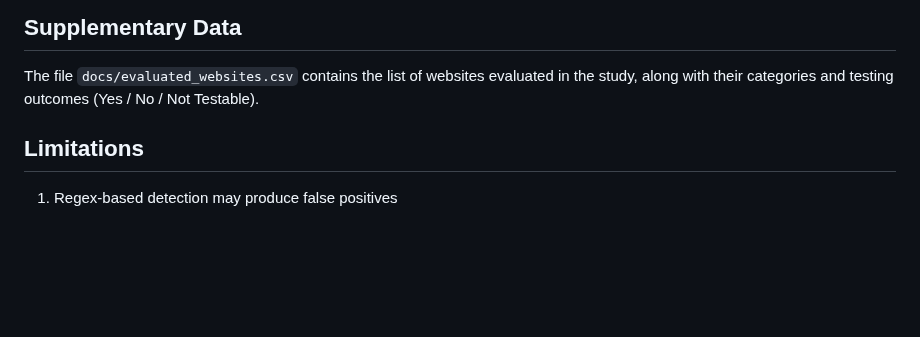
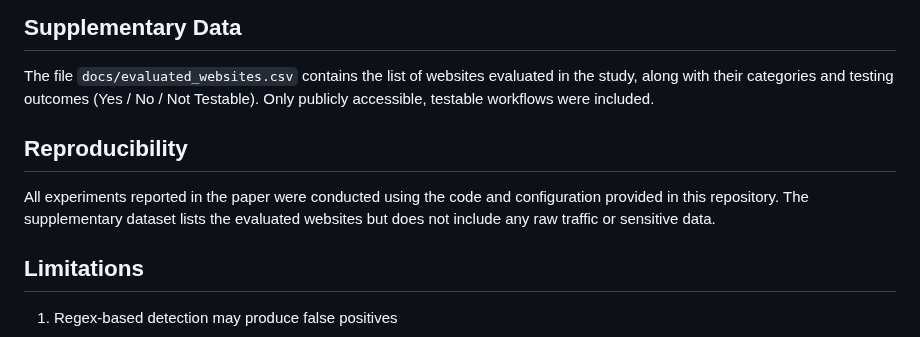
Before and after one commit to AfrinNaz/MitmFlow, a Markdown page: README.md, the part around the change. Drawn GitHub-style; blank space fills up the shorter version.

```diff
--- a/README.md
+++ b/README.md
@@ -157,7 +157,14 @@ Common analytics and tracking domains (e.g., Google Analytics, Facebook) are fil
 
 The file `docs/evaluated_websites.csv` contains the list of websites
 evaluated in the study, along with their categories and testing outcomes
-(Yes / No / Not Testable).
+(Yes / No / Not Testable). Only publicly accessible, testable workflows
+were included.
+
+## Reproducibility
+
+All experiments reported in the paper were conducted using the code and
+configuration provided in this repository. The supplementary dataset lists
+the evaluated websites but does not include any raw traffic or sensitive data.
 
 
 ## Limitations
```
